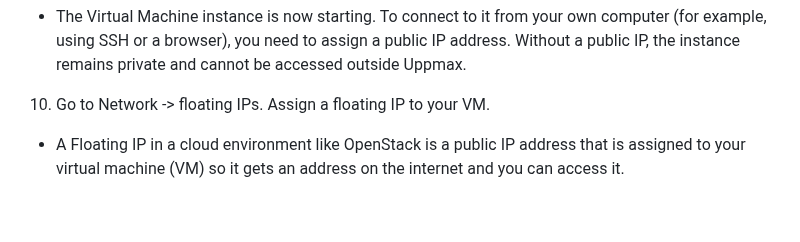
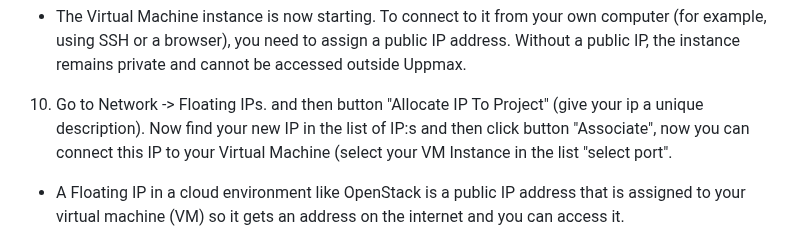
Before and after one commit to pharmbio/big-data_course, a Markdown page: cloud_and_docker_lab/Cloud_VM_Openstack.md, the part around the change. Rendered like a GitHub page; blank space fills up the shorter version.

```diff
--- a/cloud_and_docker_lab/Cloud_VM_Openstack.md
+++ b/cloud_and_docker_lab/Cloud_VM_Openstack.md
@@ -80,7 +80,7 @@ The User interface is at <a href="https://east-1.cloud.snic.se/project/" target=
     **NOTE: if you used the terminal version you need to upload your key from your .SSH folder.**
 9.  Now the instance settings should be OK and it is time to press "Launch instance" to start it.
 - The Virtual Machine instance is now starting. To connect to it from your own computer (for example, using SSH or a browser), you need to assign a public IP address. Without a public IP, the instance remains private and cannot be accessed outside Uppmax.
-10. Go to Network -> floating IPs. Assign a floating IP to your VM.
+10. Go to Network -> Floating IPs. and then button "Allocate IP To Project" (give your ip a unique description). Now find your new IP in the list of IP:s and then click button "Associate", now you can connect this IP to your Virtual Machine (select your VM Instance in the list "select port".
 - A Floating IP in a cloud environment like OpenStack is a public IP address that is assigned to your virtual machine (VM) so it gets an address on the internet and you can access it.
 13. Now you can access the instance by connecting to it through an SSH-client (Terminal if on Linux, OpenSSH if on Windows) using `ssh ubuntu@<float-IP>`. If you created a key in the OpenStack GUI then you need to specify it with the `-i` option, e.g. `ssh -i <your private key file> ubuntu@<float-IP>`.
 14. Install cowsay (first run `sudo apt update` then `sudo apt install cowsay`)
```
